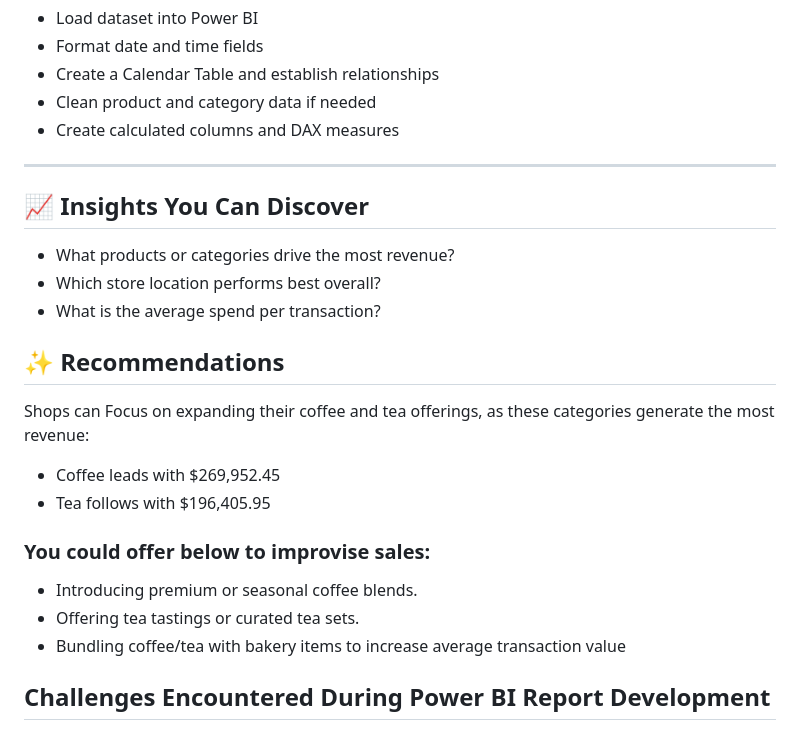
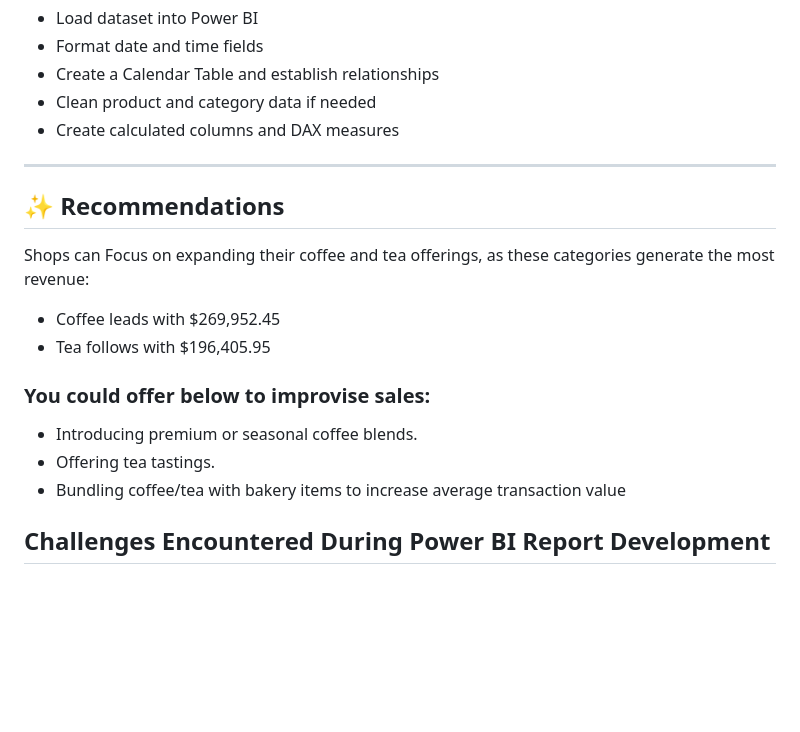
Before and after one commit to ArtiRathod9/Power-BI, a Markdown page: README.md, the part around the change. Drawn GitHub-style; blank space fills up the shorter version.

```diff
--- a/README.md
+++ b/README.md
@@ -62,11 +62,6 @@ This Power BI report helps Maven Roasters:
 - Clean product and category data if needed
 - Create calculated columns and DAX measures
 ---
-## 📈 Insights You Can Discover
-- What products or categories drive the most revenue?
-- Which store location performs best overall?
-- What is the average spend per transaction?
-
 ## ✨ Recommendations
 Shops can Focus on expanding their coffee and tea offerings, as these categories generate the most revenue:
 
@@ -76,7 +71,7 @@ Shops can Focus on expanding their coffee and tea offerings, as these categories
 ### You could offer below to improvise sales:
 
 - Introducing premium or seasonal coffee blends.
-- Offering tea tastings or curated tea sets.
+- Offering tea tastings.
 - Bundling coffee/tea with bakery items to increase average transaction value
 
 ## Challenges Encountered During Power BI Report Development
```
